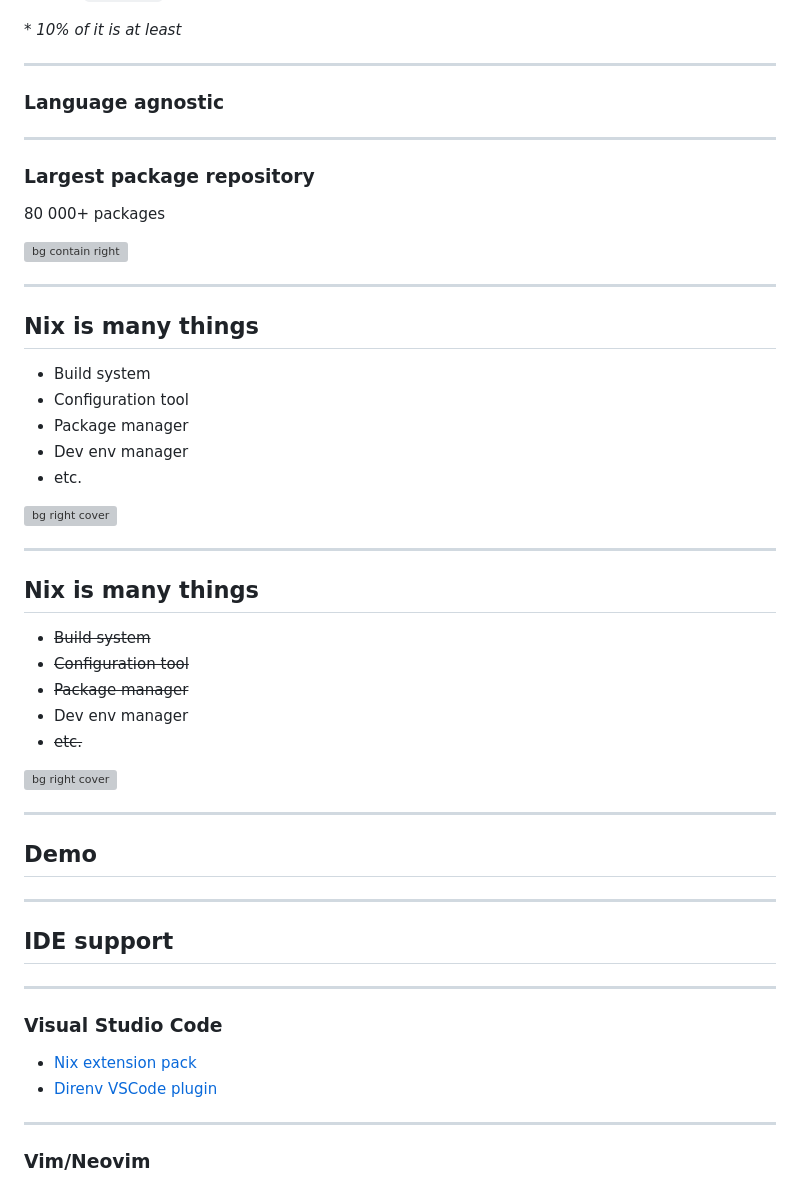
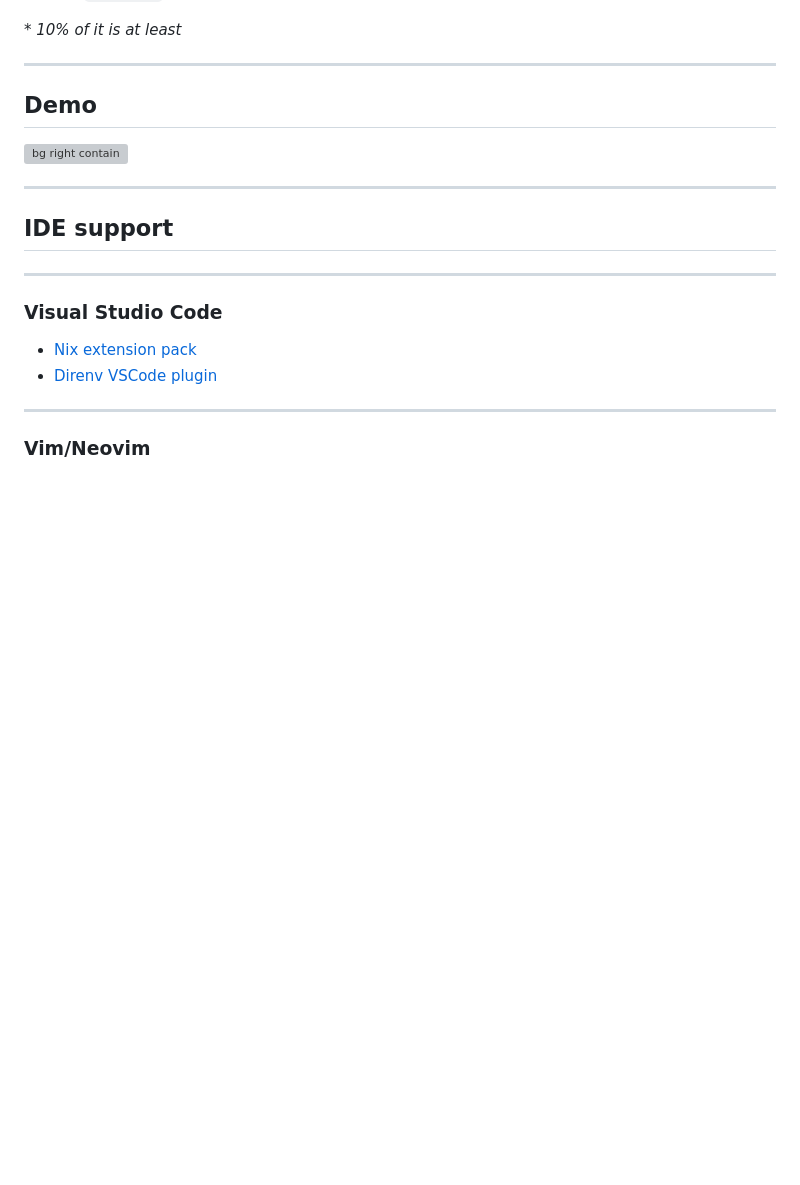
Before and after one commit to Gipphe/presentations, a Markdown page: Nix/Nix.md, the part around the change printed below. GitHub-like rendering; blank space fills up the shorter version; grey boxes are pictures that could not be loaded.

```diff
--- a/Nix/Nix.md
+++ b/Nix/Nix.md
@@ -126,43 +150,9 @@ _\* 10% of it is at least_
 
 ---
 
-### Language agnostic
+## Demo
 
----
-
-### Largest package repository
-
-80 000+ packages
-
-![bg contain right](https://repology.org/graph/map_repo_size_fresh.svg)
-
----
-
-## Nix is many things
-
-- Build system
-- Configuration tool
-- Package manager
-- Dev env manager
-- etc.
-
-![bg right cover](https://github.com/Gipphe/presentations/blob/main/Nix/img/iceberg.webp?raw=true)
-
----
-
-## Nix is many things
-
-- ~~Build system~~
-- ~~Configuration tool~~
-- ~~Package manager~~
-- Dev env manager
-- ~~etc.~~
-
-![bg right cover](https://github.com/Gipphe/presentations/blob/main/Nix/img/iceberg.webp?raw=true)
-
----
-
-## Demo
+![bg right contain](https://i.pinimg.com/originals/c9/fb/e2/c9fbe25974eb890e3b4fc88387dd0a07.gif)
 
 ---
 
```
Also changed, not shown: other parts of Nix/Nix.md (+79 -17 lines).
